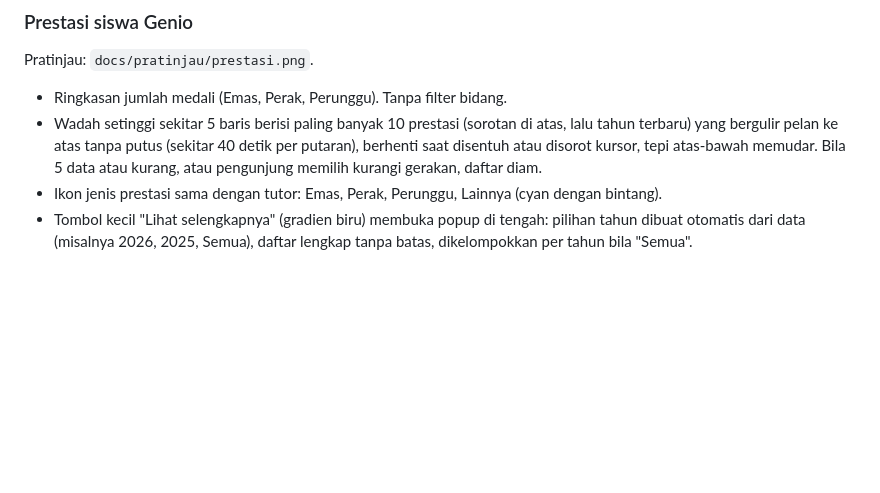
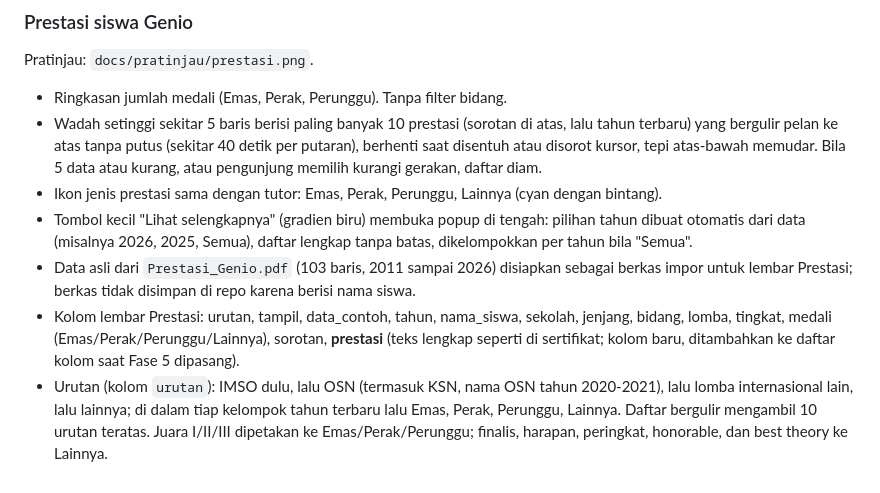
Before and after one commit to geniodiy/WebinarMenujuJuara1, a Markdown page: docs/referensi.md, the part around the change. Drawn GitHub-style; blank space fills up the shorter version.

Commit message:
Catat format dan urutan data prestasi
Co-Authored-By: Claude Opus 5.5 <noreply@anthropic.com>
Claude-Session: https://claude.ai/code/session_01PAgMHqKzqCUdFfhLny43tU

```diff
--- a/docs/referensi.md
+++ b/docs/referensi.md
@@ -83,3 +83,6 @@ Pratinjau: `docs/pratinjau/prestasi.png`.
 - Wadah setinggi sekitar 5 baris berisi paling banyak 10 prestasi (sorotan di atas, lalu tahun terbaru) yang bergulir pelan ke atas tanpa putus (sekitar 40 detik per putaran), berhenti saat disentuh atau disorot kursor, tepi atas-bawah memudar. Bila 5 data atau kurang, atau pengunjung memilih kurangi gerakan, daftar diam.
 - Ikon jenis prestasi sama dengan tutor: Emas, Perak, Perunggu, Lainnya (cyan dengan bintang).
 - Tombol kecil "Lihat selengkapnya" (gradien biru) membuka popup di tengah: pilihan tahun dibuat otomatis dari data (misalnya 2026, 2025, Semua), daftar lengkap tanpa batas, dikelompokkan per tahun bila "Semua".
+- Data asli dari `Prestasi_Genio.pdf` (103 baris, 2011 sampai 2026) disiapkan sebagai berkas impor untuk lembar Prestasi; berkas tidak disimpan di repo karena berisi nama siswa.
+- Kolom lembar Prestasi: urutan, tampil, data_contoh, tahun, nama_siswa, sekolah, jenjang, bidang, lomba, tingkat, medali (Emas/Perak/Perunggu/Lainnya), sorotan, **prestasi** (teks lengkap seperti di sertifikat; kolom baru, ditambahkan ke daftar kolom saat Fase 5 dipasang).
+- Urutan (kolom `urutan`): IMSO dulu, lalu OSN (termasuk KSN, nama OSN tahun 2020-2021), lalu lomba internasional lain, lalu lainnya; di dalam tiap kelompok tahun terbaru lalu Emas, Perak, Perunggu, Lainnya. Daftar bergulir mengambil 10 urutan teratas. Juara I/II/III dipetakan ke Emas/Perak/Perunggu; finalis, harapan, peringkat, honorable, dan best theory ke Lainnya.
```
